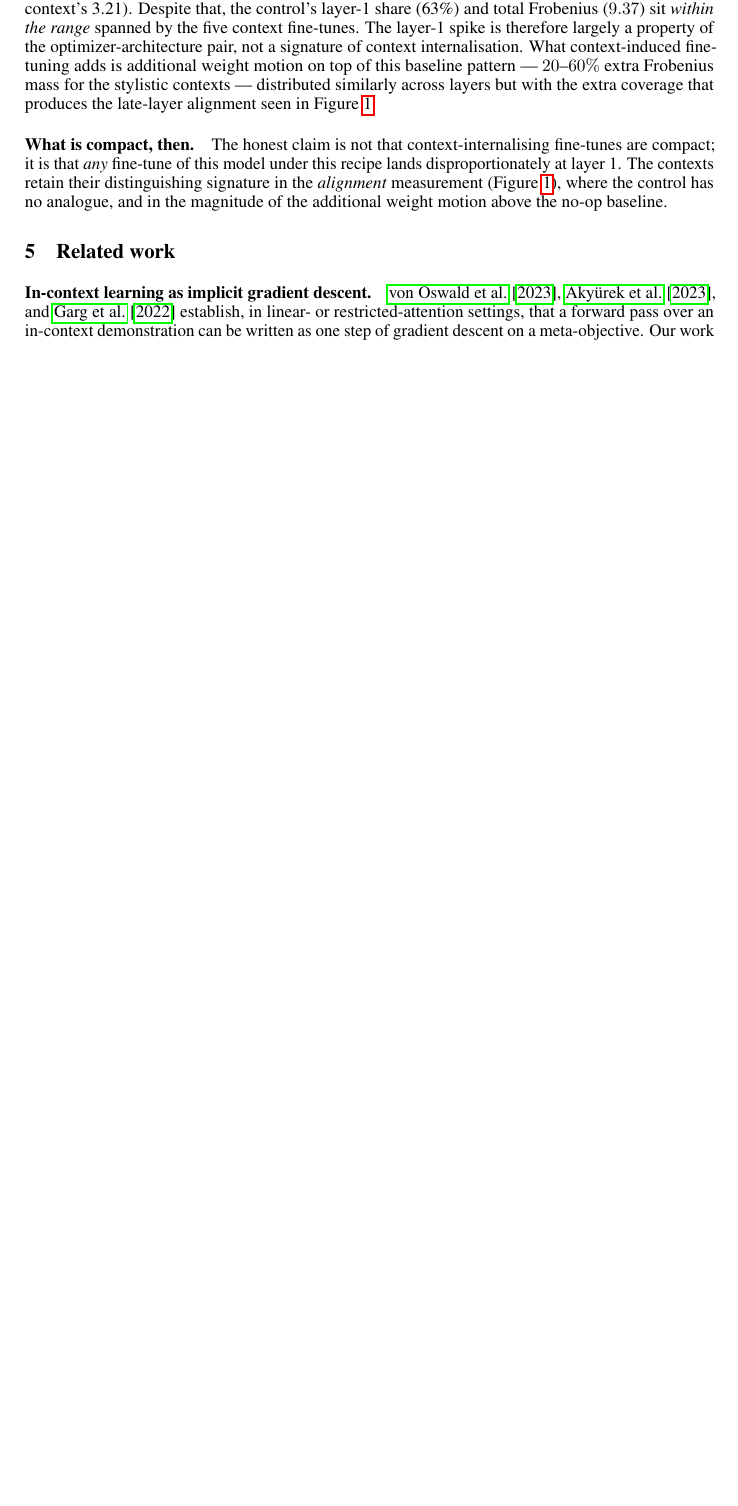
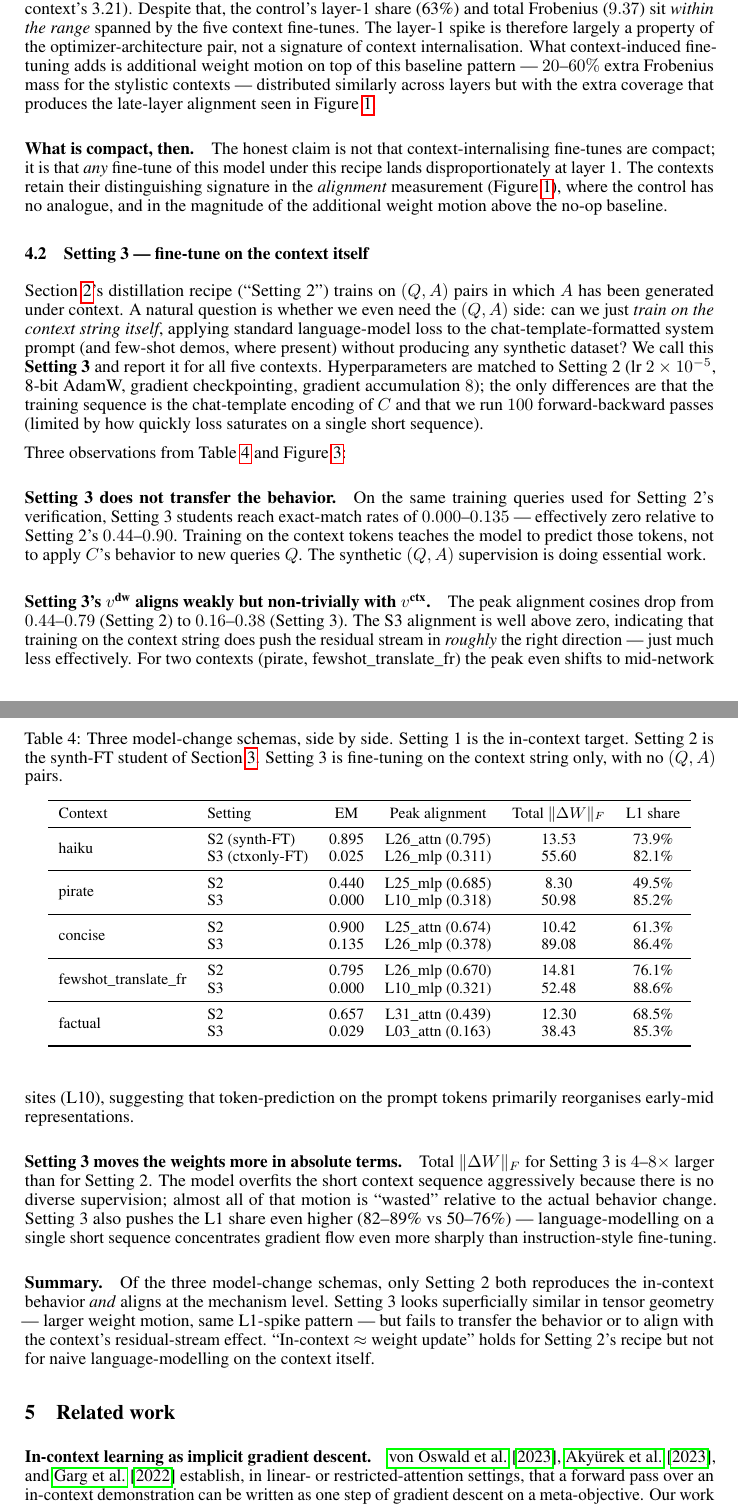
Before and after one commit to zizhao-hu/context-is-the-new-weight, a LaTeX paper (paper/main.tex): part of page 6 of 14 before the commit and two parts of pages 6 and 7 of 15 after it, the two joined at a grey line, cut so that both start at the same text, the shorter picture padded with empty space. Compiled offline with pdfLaTeX.

Commit message:
add Setting 3 to paper §4.2 — fine-tune on context string only
Three model-change schemas now compared side by side:
  S1 in-context (target)
  S2 synth-FT on (Q, A_with_C)
  S3 ctxonly-FT on chat-template context string only

Three findings from S3:
1. Behavior does NOT transfer: EM 0.00-0.13 vs S2's 0.44-0.90
2. v_dw aligns weakly with v_ctx: peak cos 0.16-0.38 vs S2's 0.44-0.79
3. Weights move 4-8x MORE in absolute Frob, with even more L1 concentration

Conclusion: synth Q,A pairs are essential. Naive LM on the context string
overfits the prompt tokens and produces a bigger but worse-aligned ΔW.
The "in-context ≈ weight update" claim holds for S2 but not S3.

Adds Figure 3 (s2_vs_s3_alignment.png) and Table 4 (3-setting side-by-side).

Co-Authored-By: Claude Opus 4.7 (1M context) <noreply@anthropic.com>

```diff
--- a/paper/main.tex
+++ b/paper/main.tex
@@ -14,6 +14,7 @@
 \usepackage{microtype}
 \usepackage{xcolor}
 \usepackage{graphicx}
+\usepackage{multirow}
 
 \title{Context is the New Weight:\\
        Distilling In-Context Adaptation into Weight Updates and\\
@@ -389,3 +390,18 @@ layer 1. The contexts retain their distinguishing signature in the
 control has no analogue, and in the magnitude of the additional weight
 motion above the no-op baseline.
 
+\subsection{Setting 3 --- fine-tune on the context itself}
+\label{sec:s3}
+
+Section~\ref{sec:setup}'s distillation recipe (``Setting 2'') trains on
+$(Q, A)$ pairs in which $A$ has been generated under context. A natural
+question is whether we even need the $(Q, A)$ side: can we just \emph{train
+on the context string itself}, applying standard language-model loss to the
+chat-template-formatted system prompt (and few-shot demos, where present)
+without producing any synthetic dataset? We call this \textbf{Setting 3}
+and report it for all five contexts. Hyperparameters are matched to
+Setting 2 (lr~$2 \times 10^{-5}$, 8-bit AdamW, gradient checkpointing,
+gradient accumulation~$8$); the only differences are that the training
+sequence is the chat-template encoding of $C$ and that we run~$100$
+forward-backward passes (limited by how quickly loss saturates on a
+single short sequence).
@@ -392,3 +417,74 @@ motion above the no-op baseline.
+\label{fig:s2vss3}
+\end{figure}
+
+\begin{table}[t]
+\centering
+\caption{Three model-change schemas, side by side. Setting 1 is the
+in-context target. Setting 2 is the synth-FT student of
+Section~\ref{sec:forward}. Setting 3 is fine-tuning on the context
+string only, with no $(Q, A)$ pairs.}
+\label{tab:three_settings}
+\small
+\begin{tabular}{llcccc}
+\toprule
+Context & Setting & EM & Peak alignment & Total $\|\Delta W\|_F$ & L1 share \\
+\midrule
+\multirow{2}{*}{haiku} & S2 (synth-FT)   & 0.895 & L26\_attn (0.795) & 13.53 & 73.9\% \\
+                       & S3 (ctxonly-FT) & 0.025 & L26\_mlp  (0.311) & 55.60 & 82.1\% \\
+\midrule
+\multirow{2}{*}{pirate} & S2             & 0.440 & L25\_mlp  (0.685) &  8.30 & 49.5\% \\
+                        & S3             & 0.000 & L10\_mlp  (0.318) & 50.98 & 85.2\% \\
+\midrule
+\multirow{2}{*}{concise} & S2            & 0.900 & L25\_attn (0.674) & 10.42 & 61.3\% \\
+                         & S3            & 0.135 & L26\_mlp  (0.378) & 89.08 & 86.4\% \\
+\midrule
+\multirow{2}{*}{fewshot\_translate\_fr} & S2 & 0.795 & L26\_mlp (0.670) & 14.81 & 76.1\% \\
+                        & S3                  & 0.000 & L10\_mlp (0.321) & 52.48 & 88.6\% \\
+\midrule
+\multirow{2}{*}{factual} & S2            & 0.657 & L31\_attn (0.439) & 12.30 & 68.5\% \\
+                         & S3            & 0.029 & L03\_attn (0.163) & 38.43 & 85.3\% \\
+\bottomrule
+\end{tabular}
+\end{table}
+
+Three observations from Table~\ref{tab:three_settings} and
+Figure~\ref{fig:s2vss3}:
+
+\paragraph{Setting 3 does not transfer the behavior.}
+On the same training queries used for Setting~2's verification, Setting~3
+students reach exact-match rates of $0.000$--$0.135$ --- effectively zero
+relative to Setting~2's $0.44$--$0.90$. Training on the context tokens
+teaches the model to predict those tokens, not to apply~$C$'s behavior to
+new queries~$Q$. The synthetic $(Q, A)$ supervision is doing essential
+work.
+
+\paragraph{Setting 3's $v^\text{dw}$ aligns weakly but non-trivially with $v^\text{ctx}$.}
+The peak alignment cosines drop from $0.44$--$0.79$ (Setting 2) to
+$0.16$--$0.38$ (Setting 3). The S3 alignment is well above zero, indicating
+that training on the context string does push the residual stream in
+\emph{roughly} the right direction --- just much less effectively. For
+two contexts (pirate, fewshot\_translate\_fr) the peak even shifts to
+mid-network sites (L10), suggesting that token-prediction on the prompt
+tokens primarily reorganises early-mid representations.
+
+\paragraph{Setting 3 moves the weights more in absolute terms.}
+Total $\|\Delta W\|_F$ for Setting 3 is $4$--$8\times$ larger than for
+Setting 2. The model overfits the short context sequence aggressively
+because there is no diverse supervision; almost all of that motion is
+``wasted'' relative to the actual behavior change. Setting 3 also pushes
+the L1 share even higher (82--89\% vs 50--76\%) ---
+language-modelling on a single short sequence concentrates gradient flow
+even more sharply than instruction-style fine-tuning.
+
+\paragraph{Summary.} Of the three model-change schemas, only Setting 2
+both reproduces the in-context behavior \emph{and} aligns at the
+mechanism level. Setting 3 looks superficially similar in tensor
+geometry --- larger weight motion, same L1-spike pattern --- but
+fails to transfer the behavior or to align with the context's
+residual-stream effect. ``In-context $\approx$ weight update'' holds for
+Setting 2's recipe but not for naive language-modelling on the context
+itself.
+
 \section{Related work}
 \label{sec:related}
 
```
Also changed, not shown: figures/peak_alignment_table.csv (+5 -0 lines), figures/alignment_curve.png, figures/alignment_curve_cosine.png, figures/alignment_curve_tokenspace_cosine.png, figures/alignment_per_layer.png, figures/delta_attn_vs_mlp_per_layer.png, figures/delta_by_group.png, figures/delta_per_layer.png, figures/s2_vs_s3_alignment.png (added), figures/triangle.png, paper/main.pdf, paper/main.tex (9 more changed lines).
